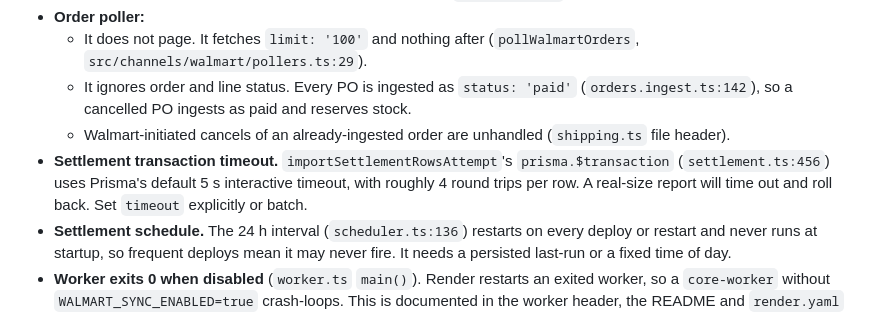
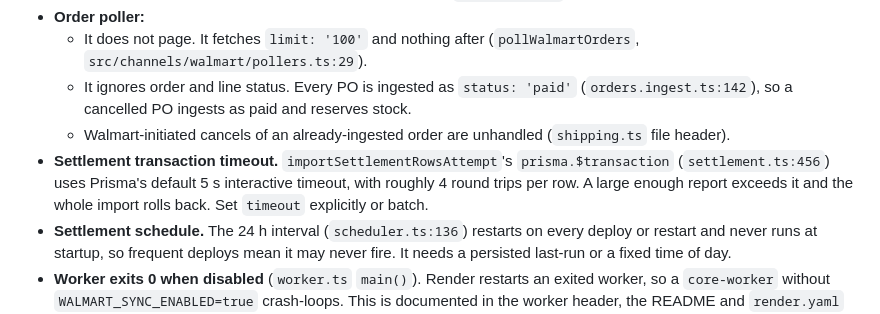
Before and after one commit to jackMoven1/alpinebrick-platform, a Markdown page: docs/status/2026-09-22-walmart-launch-checklist.md, the part around the change. Rendered like a GitHub page.

Commit message:
docs: soften the settlement timeout item in the walmart launch checklist
Co-Authored-By: Claude Opus 5 <noreply@anthropic.com>

```diff
--- a/docs/status/2026-09-22-walmart-launch-checklist.md
+++ b/docs/status/2026-09-22-walmart-launch-checklist.md
@@ -39,7 +39,7 @@ Capture a real sandbox response for each and correct the code to it.
   - It does not page. It fetches `limit: '100'` and nothing after (`pollWalmartOrders`, `src/channels/walmart/pollers.ts:29`).
   - It ignores order and line status. Every PO is ingested as `status: 'paid'` (`orders.ingest.ts:142`), so a cancelled PO ingests as paid and reserves stock.
   - Walmart-initiated cancels of an already-ingested order are unhandled (`shipping.ts` file header).
-- **Settlement transaction timeout.** `importSettlementRowsAttempt`'s `prisma.$transaction` (`settlement.ts:456`) uses Prisma's default 5 s interactive timeout, with roughly 4 round trips per row. A real-size report will time out and roll back. Set `timeout` explicitly or batch.
+- **Settlement transaction timeout.** `importSettlementRowsAttempt`'s `prisma.$transaction` (`settlement.ts:456`) uses Prisma's default 5 s interactive timeout, with roughly 4 round trips per row. A large enough report exceeds it and the whole import rolls back. Set `timeout` explicitly or batch.
 - **Settlement schedule.** The 24 h interval (`scheduler.ts:136`) restarts on every deploy or restart and never runs at startup, so frequent deploys mean it may never fire. It needs a persisted last-run or a fixed time of day.
 - **Worker exits 0 when disabled** (`worker.ts` `main()`). Render restarts an exited worker, so a `core-worker` without `WALMART_SYNC_ENABLED=true` crash-loops. This is documented in the worker header, the README and `render.yaml` (final fix B6). Behaviour is unchanged.
 - **Migration `20260922160000_settlement_reconciliation_fixes`** adds `transaction_type` and `net_cents` as `NOT NULL` with no default. That is safe only while `channel_settlements` is empty. Consider squashing the settlement migrations (`20260922150606` … `20260922180000`) before the first deploy.
```
